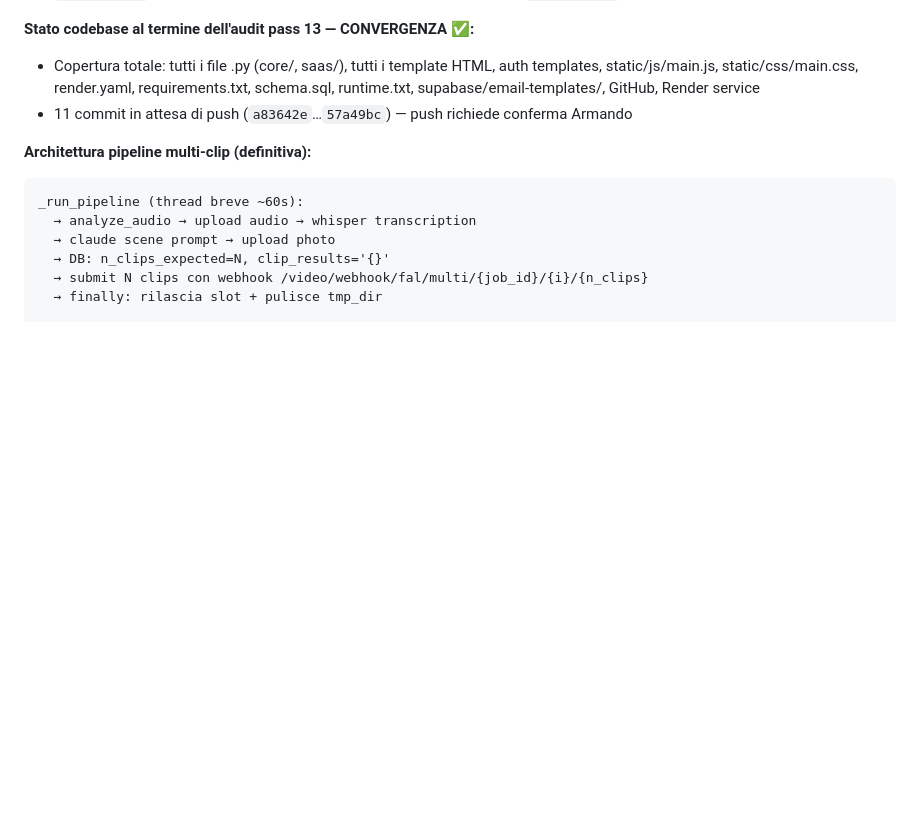
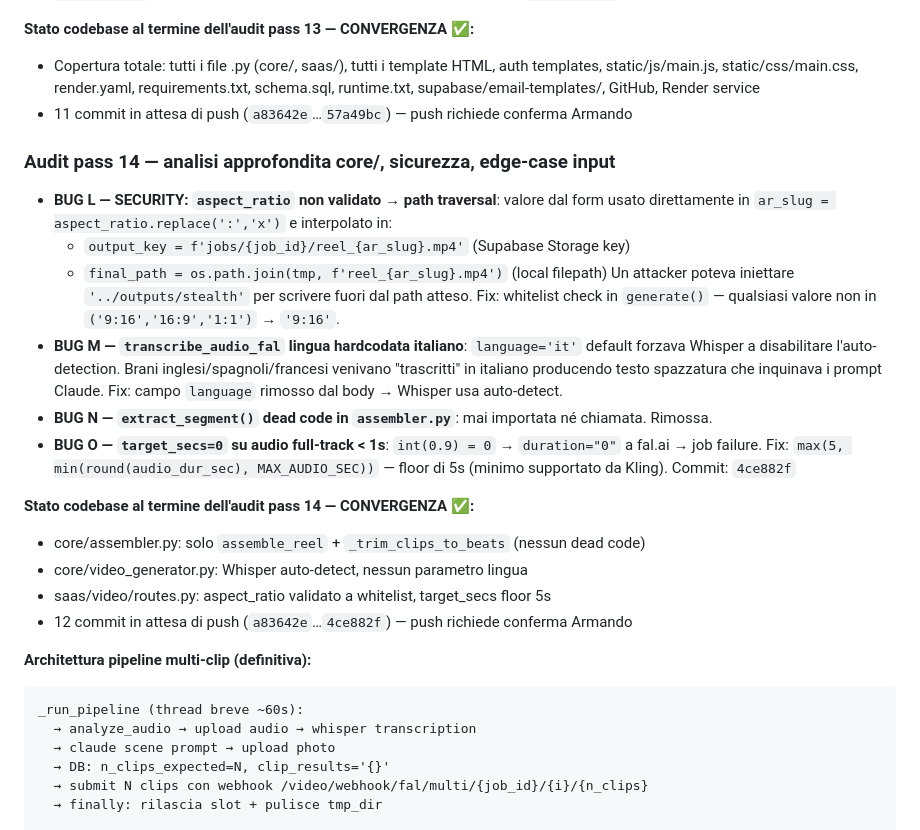
Before and after one commit to ObiriecLabs/delulureel, a Markdown page: CLAUDE.md, the part around the change. Rendered like a GitHub page; blank space fills up the shorter version.

Commit message:
CLAUDE.md: aggiornato con pass 14 (BUG L-O)
Co-Authored-By: Claude Sonnet 4.6 <noreply@anthropic.com>

````diff
--- a/CLAUDE.md
+++ b/CLAUDE.md
@@ -266,6 +266,30 @@ Annuale = 2 mesi gratis.
   supabase/email-templates/, GitHub, Render service
 - 11 commit in attesa di push (`a83642e`…`57a49bc`) — push richiede conferma Armando
 
+### Audit pass 14 — analisi approfondita core/, sicurezza, edge-case input
+- **BUG L — SECURITY: `aspect_ratio` non validato → path traversal**: valore dal form usato
+  direttamente in `ar_slug = aspect_ratio.replace(':','x')` e interpolato in:
+  - `output_key = f'jobs/{job_id}/reel_{ar_slug}.mp4'` (Supabase Storage key)
+  - `final_path = os.path.join(tmp, f'reel_{ar_slug}.mp4')` (local filepath)
+  Un attacker poteva iniettare `'../outputs/stealth'` per scrivere fuori dal path atteso.
+  Fix: whitelist check in `generate()` — qualsiasi valore non in `('9:16','16:9','1:1')` → `'9:16'`.
+- **BUG M — `transcribe_audio_fal` lingua hardcodata italiano**: `language='it'` default forzava
+  Whisper a disabilitare l'auto-detection. Brani inglesi/spagnoli/francesi venivano "trascritti"
+  in italiano producendo testo spazzatura che inquinava i prompt Claude.
+  Fix: campo `language` rimosso dal body → Whisper usa auto-detect.
+- **BUG N — `extract_segment()` dead code in `assembler.py`**: mai importata né chiamata.
+  Rimossa.
+- **BUG O — `target_secs=0` su audio full-track < 1s**: `int(0.9) = 0` → `duration="0"` a
+  fal.ai → job failure. Fix: `max(5, min(round(audio_dur_sec), MAX_AUDIO_SEC))` — floor di 5s
+  (minimo supportato da Kling).
+  Commit: `4ce882f`
+
+**Stato codebase al termine dell'audit pass 14 — CONVERGENZA ✅:**
+- core/assembler.py: solo `assemble_reel` + `_trim_clips_to_beats` (nessun dead code)
+- core/video_generator.py: Whisper auto-detect, nessun parametro lingua
+- saas/video/routes.py: aspect_ratio validato a whitelist, target_secs floor 5s
+- 12 commit in attesa di push (`a83642e`…`4ce882f`) — push richiede conferma Armando
+
 **Architettura pipeline multi-clip (definitiva):**
 ```
 _run_pipeline (thread breve ~60s):
````
